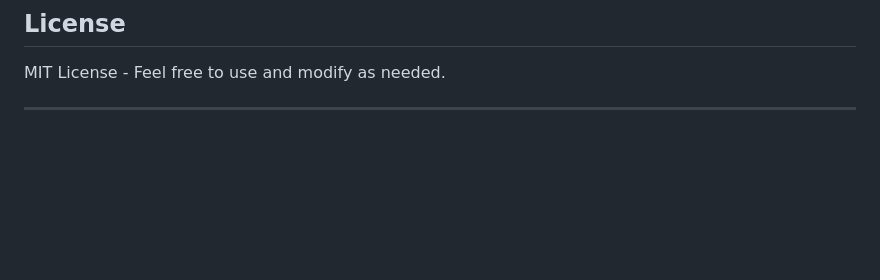
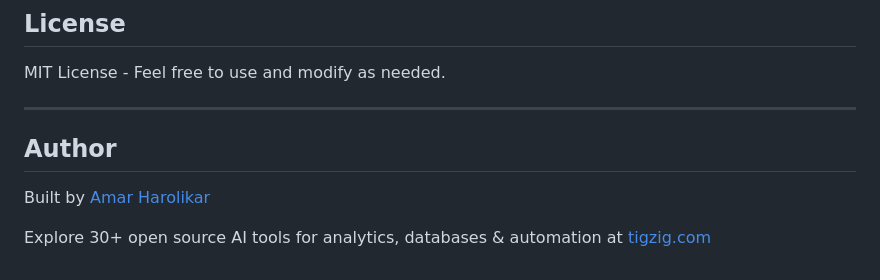
Before and after one commit to amararun/shared-openai-realtime-webrtc-cricket, a Markdown page: README.md, the part around the change. Rendered like a GitHub page; blank space fills up the shorter version.

Commit message:
Add author section

```diff
--- a/README.md
+++ b/README.md
@@ -215,3 +215,9 @@ Common issues and solutions:
 MIT License - Feel free to use and modify as needed.
 
 ---
+
+## Author
+
+Built by [Amar Harolikar](https://www.linkedin.com/in/amarharolikar/)
+
+Explore 30+ open source AI tools for analytics, databases & automation at [tigzig.com](https://tigzig.com)
```
